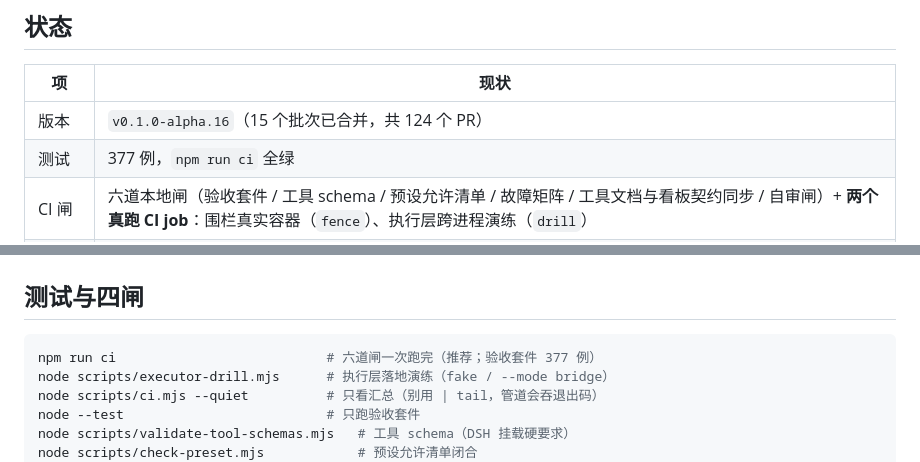
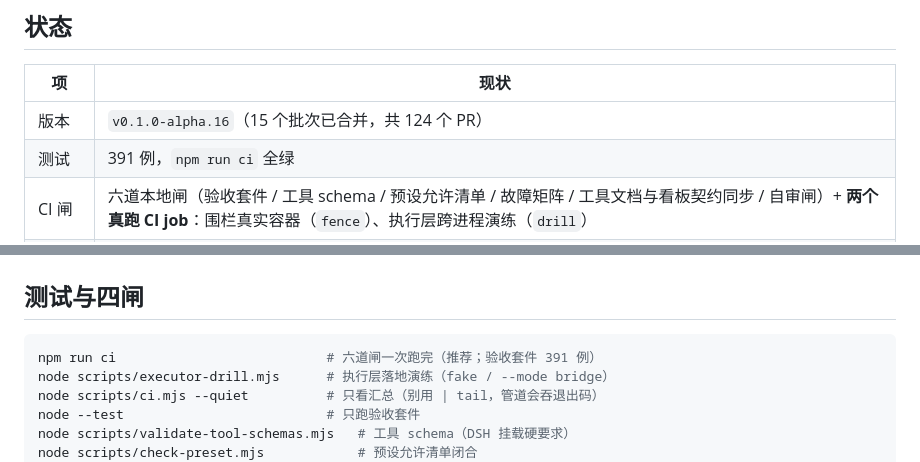
Before and after one commit to 86cloudyun-afk/dsh-gungnir, a Markdown page: README.md, 2 parts joined by grey strips. GitHub-like rendering.

````diff
--- a/README.md
+++ b/README.md
@@ -11,7 +11,7 @@ DSH 红队战役指挥框架。**100% 红队工具：仅限已获授权的攻防
 | 项 | 现状 |
 |---|---|
 | 版本 | `v0.1.0-alpha.16`（15 个批次已合并，共 124 个 PR） |
-| 测试 | 377 例，`npm run ci` 全绿 |
+| 测试 | 391 例，`npm run ci` 全绿 |
 | CI 闸 | 六道本地闸（验收套件 / 工具 schema / 预设允许清单 / 故障矩阵 / 工具文档与看板契约同步 / 自审闸）+ **两个真跑 CI job**：围栏真实容器（`fence`）、执行层跨进程演练（`drill`） |
 | 故障矩阵 | 21 场景（丢回包/乱序/写失败/残留/重启/撤销/备份恢复/密钥/配置/版本/迁移/路由/心跳/知识库/交付边界/门禁/确认边界/归档幂等/门禁同源） |
 | 工具 | 36 个 `warroom_*`（schema 严格校验） |
@@ -72,7 +72,7 @@ node bin/warroom.mjs jump import --id jh-1 --addr-v4 203.0.113.9
 ## 测试与四闸
 
 ```sh
-npm run ci                           # 六道闸一次跑完（推荐；验收套件 377 例）
+npm run ci                           # 六道闸一次跑完（推荐；验收套件 391 例）
 node scripts/executor-drill.mjs      # 执行层落地演练（fake / --mode bridge）
 node scripts/ci.mjs --quiet          # 只看汇总（别用 | tail，管道会吞退出码）
 node --test                          # 只跑验收套件
````
Also changed, not shown: docs/ACCEPTANCE.md (+7 -2 lines).
